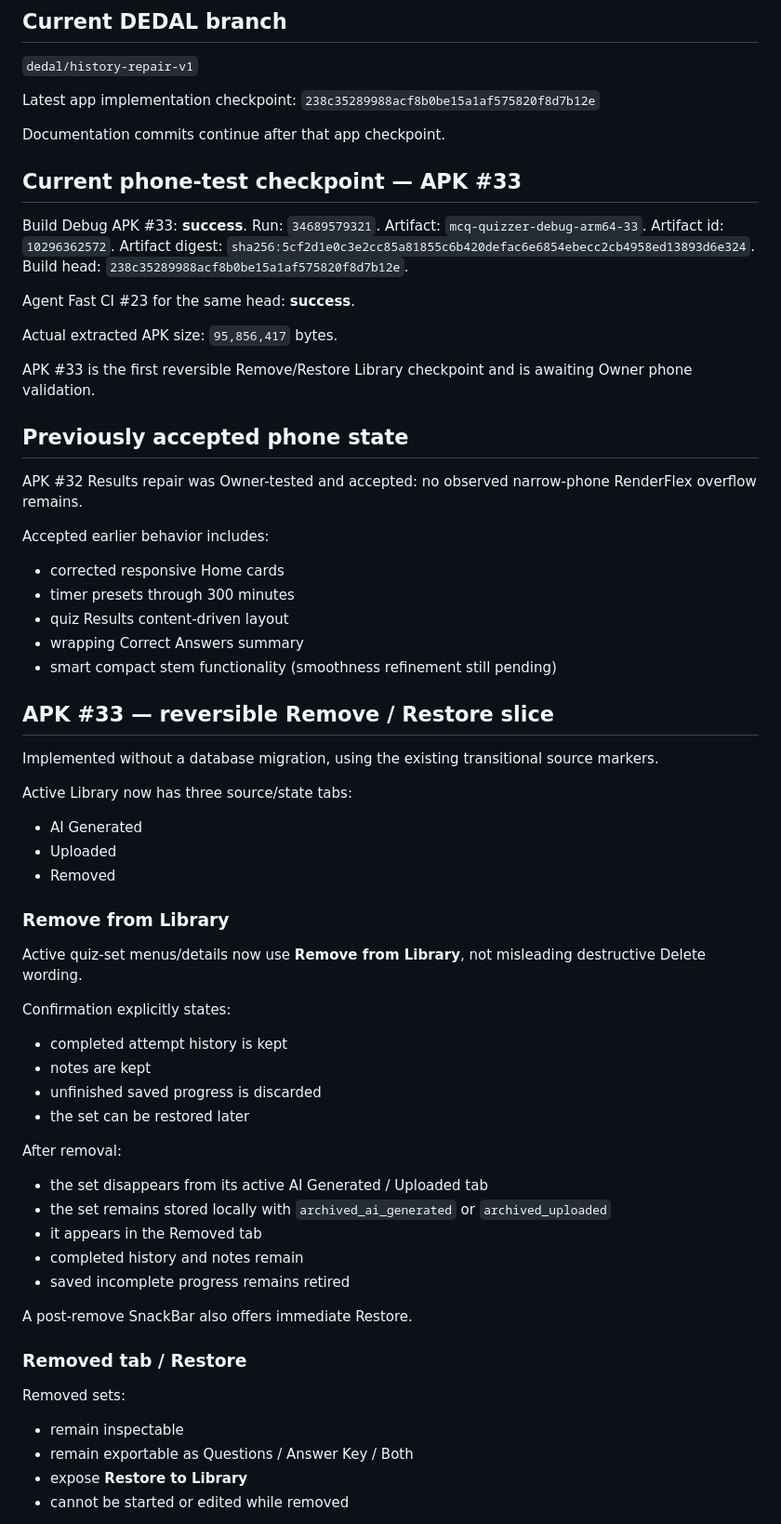
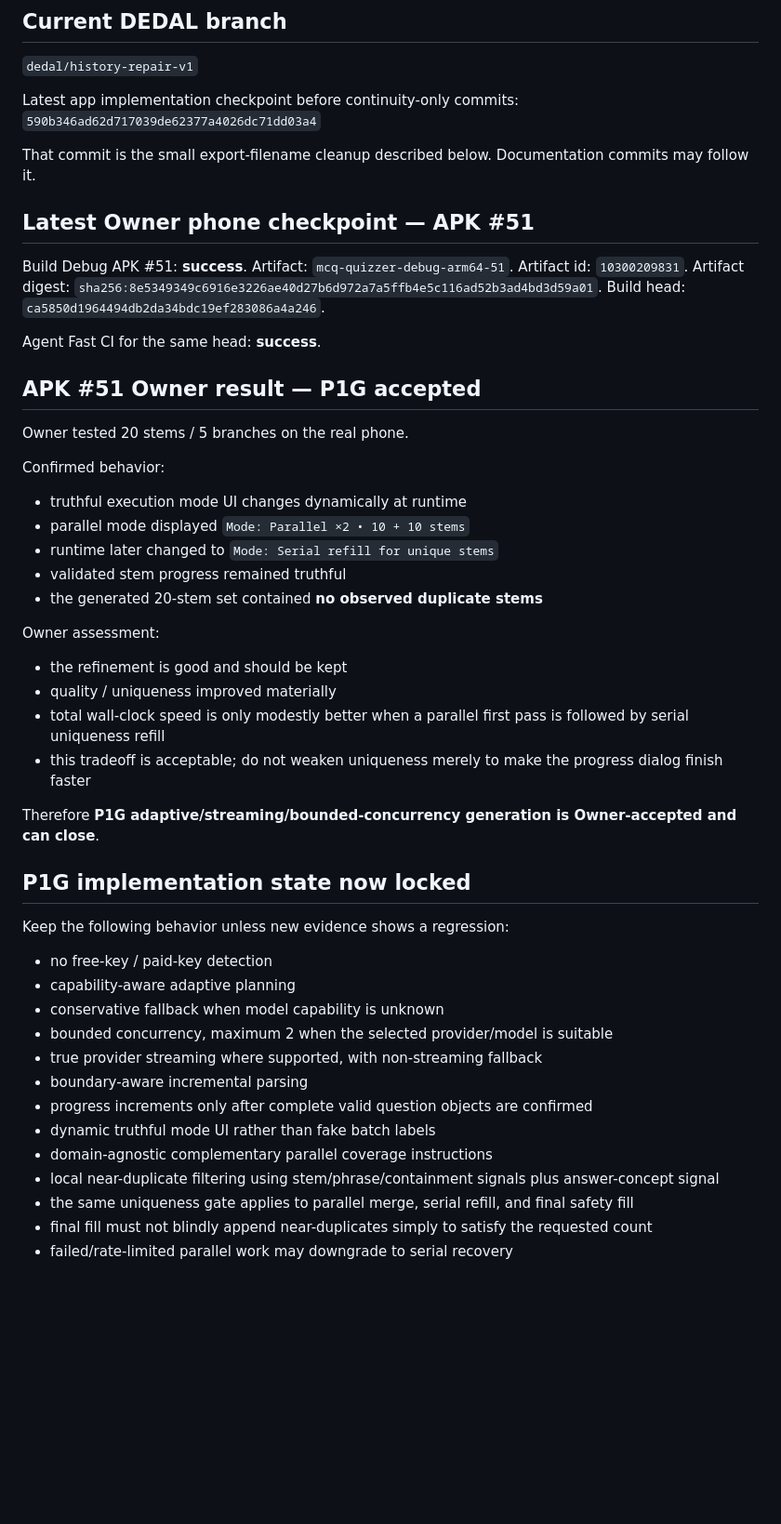
Before and after one commit to Ye-Shwethway/MCQ-Quizzer, a Markdown page: docs/continuity/CURRENT_CHECKPOINT.md, the part around one of its changes. Shown at 93% size. Rendered like a GitHub page; blank space fills up the shorter version.

Commit message:
docs: sync checkpoint after P1G acceptance

```diff
--- a/docs/continuity/CURRENT_CHECKPOINT.md
+++ b/docs/continuity/CURRENT_CHECKPOINT.md
@@ -10,70 +10,54 @@ Updated: 2026-09-12
 ## Current DEDAL branch
 `dedal/history-repair-v1`
 
-Latest app implementation checkpoint:
-`238c35289988acf8b0be15a1af575820f8d7b12e`
+Latest app implementation checkpoint before continuity-only commits:
+`590b346ad62d717039de62377a4026dc71dd03a4`
 
-Documentation commits continue after that app checkpoint.
+That commit is the small export-filename cleanup described below. Documentation commits may follow it.
 
-## Current phone-test checkpoint — APK #33
+## Latest Owner phone checkpoint — APK #51
 
-Build Debug APK #33: **success**.
-Run: `34689579321`.
-Artifact: `mcq-quizzer-debug-arm64-33`.
-Artifact id: `10296362572`.
-Artifact digest: `sha256:5cf2d1e0c3e2cc85a81855c6b420defac6e6854ebecc2cb4958ed13893d6e324`.
-Build head: `238c35289988acf8b0be15a1af575820f8d7b12e`.
+Build Debug APK #51: **success**.
+Artifact: `mcq-quizzer-debug-arm64-51`.
+Artifact id: `10300209831`.
+Artifact digest: `sha256:8e5349349c6916e3226ae40d27b6d972a7a5ffb4e5c116ad52b3ad4bd3d59a01`.
+Build head: `ca5850d1964494db2da34bdc19ef283086a4a246`.
 
-Agent Fast CI #23 for the same head: **success**.
+Agent Fast CI for the same head: **success**.
 
-Actual extracted APK size: `95,856,417` bytes.
+## APK #51 Owner result — P1G accepted
 
-APK #33 is the first reversible Remove/Restore Library checkpoint and is awaiting Owner phone validation.
+Owner tested 20 stems / 5 branches on the real phone.
 
-## Previously accepted phone state
+Confirmed behavior:
+- truthful execution mode UI changes dynamically at runtime
+- parallel mode displayed `Mode: Parallel ×2 • 10 + 10 stems`
+- runtime later changed to `Mode: Serial refill for unique stems`
+- validated stem progress remained truthful
+- the generated 20-stem set contained **no observed duplicate stems**
 
-APK #32 Results repair was Owner-tested and accepted: no observed narrow-phone RenderFlex overflow remains.
+Owner assessment:
+- the refinement is good and should be kept
+- quality / uniqueness improved materially
+- total wall-clock speed is only modestly better when a parallel first pass is followed by serial uniqueness refill
+- this tradeoff is acceptable; do not weaken uniqueness merely to make the progress dialog finish faster
 
-Accepted earlier behavior includes:
-- corrected responsive Home cards
-- timer presets through 300 minutes
-- quiz Results content-driven layout
-- wrapping Correct Answers summary
-- smart compact stem functionality (smoothness refinement still pending)
+Therefore **P1G adaptive/streaming/bounded-concurrency generation is Owner-accepted and can close**.
 
-## APK #33 — reversible Remove / Restore slice
+## P1G implementation state now locked
 
-Implemented without a database migration, using the existing transitional source markers.
+Keep the following behavior unless new evidence shows a regression:
+- no free-key / paid-key detection
+- capability-aware adaptive planning
+- conservative fallback when model capability is unknown
+- bounded concurrency, maximum 2 when the selected provider/model is suitable
+- true provider streaming where supported, with non-streaming fallback
+- boundary-aware incremental parsing
+- progress increments only after complete valid question objects are confirmed
+- dynamic truthful mode UI rather than fake batch labels
+- domain-agnostic complementary parallel coverage instructions
+- local near-duplicate filtering using stem/phrase/containment signals plus answer-concept signal
+- the same uniqueness gate applies to parallel merge, serial refill, and final safety fill
+- final fill must not blindly append near-duplicates simply to satisfy the requested count
+- failed/rate-limited parallel work may downgrade to serial recovery
 
-Active Library now has three source/state tabs:
-- AI Generated
-- Uploaded
-- Removed
-
-### Remove from Library
-
-Active quiz-set menus/details now use **Remove from Library**, not misleading destructive Delete wording.
-
-Confirmation explicitly states:
-- completed attempt history is kept
-- notes are kept
-- unfinished saved progress is discarded
-- the set can be restored later
-
-After removal:
-- the set disappears from its active AI Generated / Uploaded tab
-- the set remains stored locally with `archived_ai_generated` or `archived_uploaded`
-- it appears in the Removed tab
-- completed history and notes remain
-- saved incomplete progress remains retired
-
-A post-remove SnackBar also offers immediate Restore.
-
-### Removed tab / Restore
-
-Removed sets:
-- remain inspectable
-- remain exportable as Questions / Answer Key / Both
-- expose **Restore to Library**
-- cannot be started or edited while removed
-
```
Also changed, not shown: other parts of docs/continuity/CURRENT_CHECKPOINT.md (+60 -80 lines).
